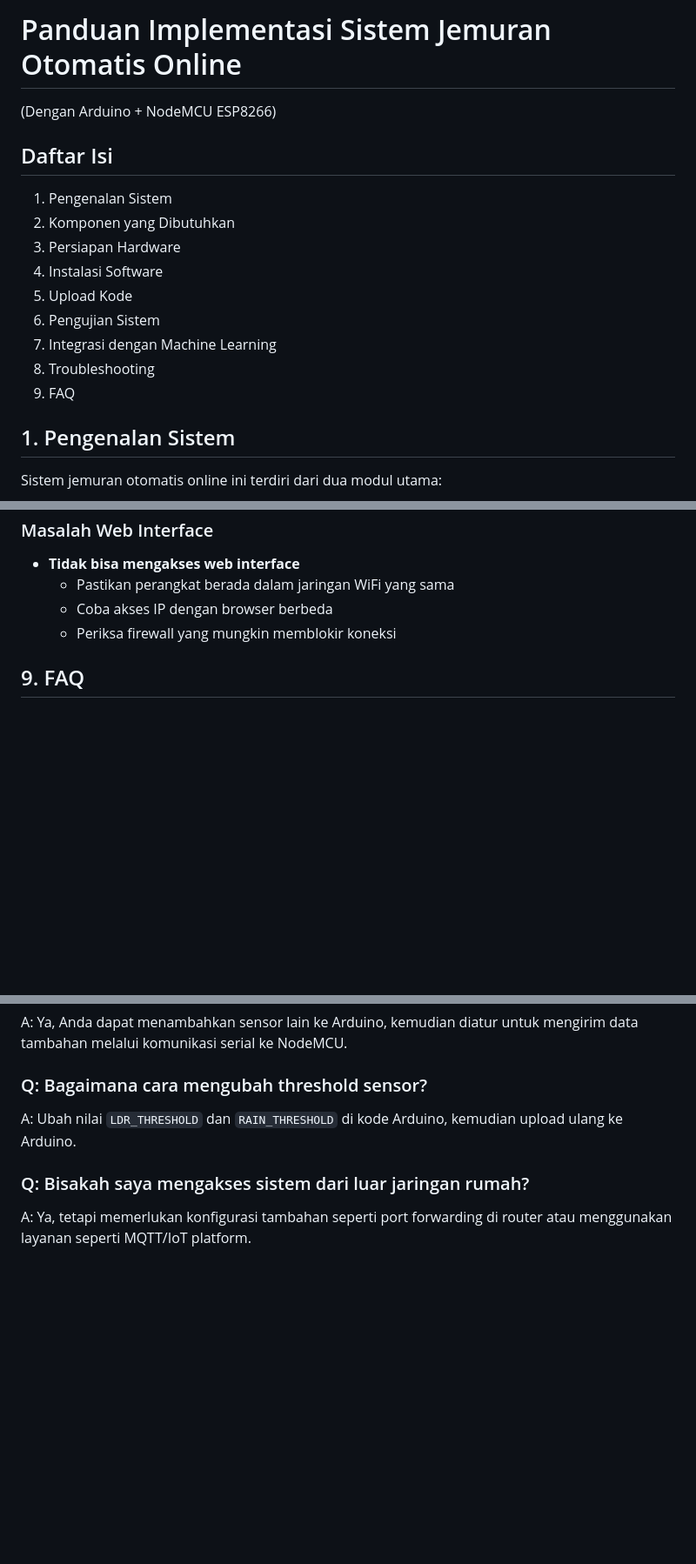
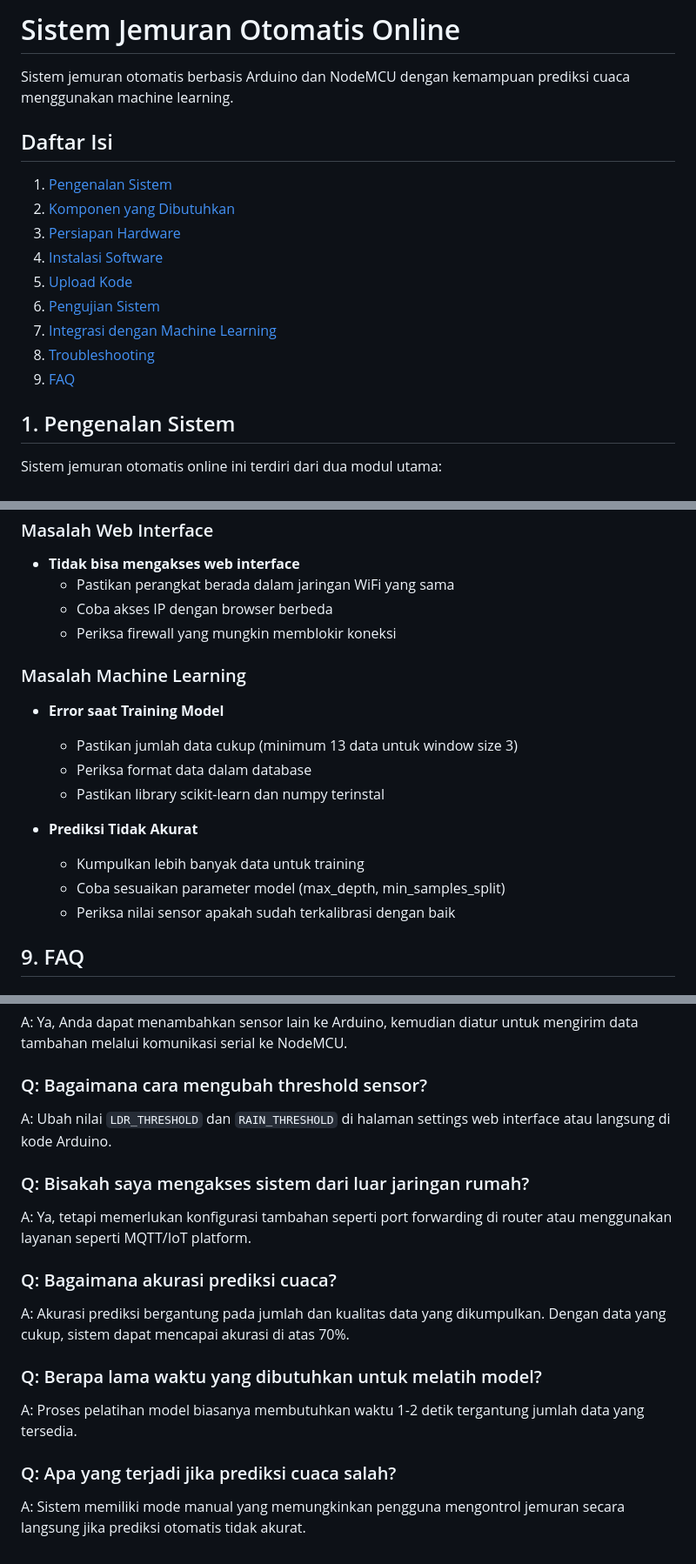
Before and after one commit to ediiloupatty/Jermuran-otomatis, a Markdown page: README.md, 3 parts joined by grey strips. Shown at 87% size. Drawn GitHub-style; blank space fills up the shorter version.

```diff
--- a/README.md
+++ b/README.md
@@ -1,16 +1,17 @@
-# Panduan Implementasi Sistem Jemuran Otomatis Online
-(Dengan Arduino + NodeMCU ESP8266)
+# Sistem Jemuran Otomatis Online
+
+Sistem jemuran otomatis berbasis Arduino dan NodeMCU dengan kemampuan prediksi cuaca menggunakan machine learning.
 
 ## Daftar Isi
-1. Pengenalan Sistem
-2. Komponen yang Dibutuhkan
-3. Persiapan Hardware
-4. Instalasi Software
-5. Upload Kode
-6. Pengujian Sistem
-7. Integrasi dengan Machine Learning
-8. Troubleshooting
-9. FAQ
+1. [Pengenalan Sistem](#1-pengenalan-sistem)
+2. [Komponen yang Dibutuhkan](#2-komponen-yang-dibutuhkan)
+3. [Persiapan Hardware](#3-persiapan-hardware)
+4. [Instalasi Software](#4-instalasi-software)
+5. [Upload Kode](#5-upload-kode)
+6. [Pengujian Sistem](#6-pengujian-sistem)
+7. [Integrasi dengan Machine Learning](#7-integrasi-dengan-machine-learning)
+8. [Troubleshooting](#8-troubleshooting)
+9. [FAQ](#9-faq)
 
 ## 1. Pengenalan Sistem
 
@@ -181,6 +235,17 @@ Karena NodeMCU memiliki keterbatasan komputasi, Anda dapat:
   - Coba akses IP dengan browser berbeda
   - Periksa firewall yang mungkin memblokir koneksi
 
+### Masalah Machine Learning
+- **Error saat Training Model**
+  - Pastikan jumlah data cukup (minimum 13 data untuk window size 3)
+  - Periksa format data dalam database
+  - Pastikan library scikit-learn dan numpy terinstal
+
+- **Prediksi Tidak Akurat**
+  - Kumpulkan lebih banyak data untuk training
+  - Coba sesuaikan parameter model (max_depth, min_samples_split)
+  - Periksa nilai sensor apakah sudah terkalibrasi dengan baik
+
 ## 9. FAQ
 
 ### Q: Apakah sistem tetap bekerja jika internet mati?
@@ -193,7 +258,16 @@ A: Selama power supply tersedia, sistem dapat beroperasi tanpa batasan waktu. Ti
 A: Ya, Anda dapat menambahkan sensor lain ke Arduino, kemudian diatur untuk mengirim data tambahan melalui komunikasi serial ke NodeMCU.
 
 ### Q: Bagaimana cara mengubah threshold sensor?
-A: Ubah nilai `LDR_THRESHOLD` dan `RAIN_THRESHOLD` di kode Arduino, kemudian upload ulang ke Arduino.
+A: Ubah nilai `LDR_THRESHOLD` dan `RAIN_THRESHOLD` di halaman settings web interface atau langsung di kode Arduino.
 
 ### Q: Bisakah saya mengakses sistem dari luar jaringan rumah?
 A: Ya, tetapi memerlukan konfigurasi tambahan seperti port forwarding di router atau menggunakan layanan seperti MQTT/IoT platform.
+
+### Q: Bagaimana akurasi prediksi cuaca?
+A: Akurasi prediksi bergantung pada jumlah dan kualitas data yang dikumpulkan. Dengan data yang cukup, sistem dapat mencapai akurasi di atas 70%.
+
+### Q: Berapa lama waktu yang dibutuhkan untuk melatih model?
+A: Proses pelatihan model biasanya membutuhkan waktu 1-2 detik tergantung jumlah data yang tersedia.
+
+### Q: Apa yang terjadi jika prediksi cuaca salah?
+A: Sistem memiliki mode manual yang memungkinkan pengguna mengontrol jemuran secara langsung jika prediksi otomatis tidak akurat.
```
Also changed, not shown: other parts of README.md (+71 -18 lines).
